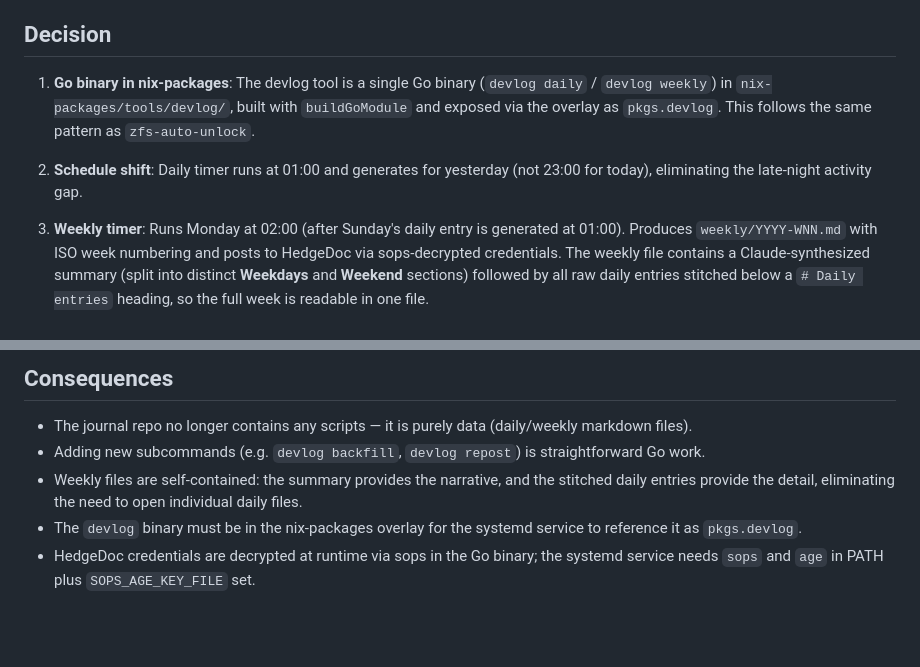
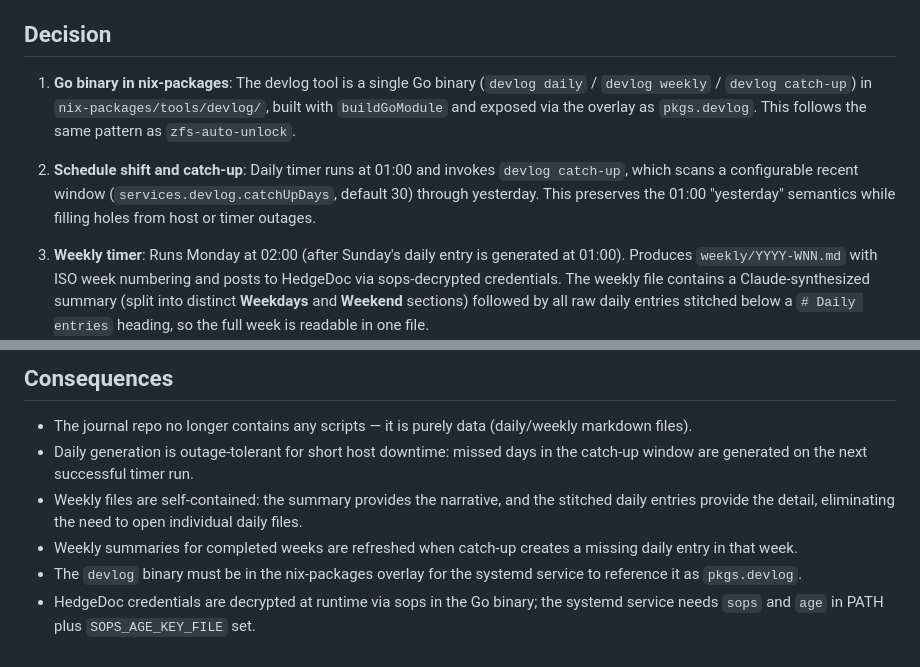
Before and after one commit to alcxyz/nix-config, a Markdown page: docs/adr/0016-devlog-go-binary-with-weekly-hedgedoc.md, 2 parts joined by grey strips. Rendered like a GitHub page; blank space fills up the shorter version.

Commit message:
docs: record devlog catch-up timer

```diff
--- a/docs/adr/0016-devlog-go-binary-with-weekly-hedgedoc.md
+++ b/docs/adr/0016-devlog-go-binary-with-weekly-hedgedoc.md
@@ -12,9 +12,9 @@ A weekly summary was requested to improve readability — synthesizing daily ent
 
 ## Decision
 
-1. **Go binary in nix-packages**: The devlog tool is a single Go binary (`devlog daily` / `devlog weekly`) in `nix-packages/tools/devlog/`, built with `buildGoModule` and exposed via the overlay as `pkgs.devlog`. This follows the same pattern as `zfs-auto-unlock`.
+1. **Go binary in nix-packages**: The devlog tool is a single Go binary (`devlog daily` / `devlog weekly` / `devlog catch-up`) in `nix-packages/tools/devlog/`, built with `buildGoModule` and exposed via the overlay as `pkgs.devlog`. This follows the same pattern as `zfs-auto-unlock`.
 
-2. **Schedule shift**: Daily timer runs at 01:00 and generates for yesterday (not 23:00 for today), eliminating the late-night activity gap.
+2. **Schedule shift and catch-up**: Daily timer runs at 01:00 and invokes `devlog catch-up`, which scans a configurable recent window (`services.devlog.catchUpDays`, default 30) through yesterday. This preserves the 01:00 "yesterday" semantics while filling holes from host or timer outages.
 
 3. **Weekly timer**: Runs Monday at 02:00 (after Sunday's daily entry is generated at 01:00). Produces `weekly/YYYY-WNN.md` with ISO week numbering and posts to HedgeDoc via sops-decrypted credentials. The weekly file contains a Claude-synthesized summary (split into distinct **Weekdays** and **Weekend** sections) followed by all raw daily entries stitched below a `# Daily entries` heading, so the full week is readable in one file.
 
@@ -29,7 +29,8 @@ A weekly summary was requested to improve readability — synthesizing daily ent
 ## Consequences
 
 - The journal repo no longer contains any scripts — it is purely data (daily/weekly markdown files).
-- Adding new subcommands (e.g. `devlog backfill`, `devlog repost`) is straightforward Go work.
+- Daily generation is outage-tolerant for short host downtime: missed days in the catch-up window are generated on the next successful timer run.
 - Weekly files are self-contained: the summary provides the narrative, and the stitched daily entries provide the detail, eliminating the need to open individual daily files.
+- Weekly summaries for completed weeks are refreshed when catch-up creates a missing daily entry in that week.
 - The `devlog` binary must be in the nix-packages overlay for the systemd service to reference it as `pkgs.devlog`.
 - HedgeDoc credentials are decrypted at runtime via sops in the Go binary; the systemd service needs `sops` and `age` in PATH plus `SOPS_AGE_KEY_FILE` set.
```
